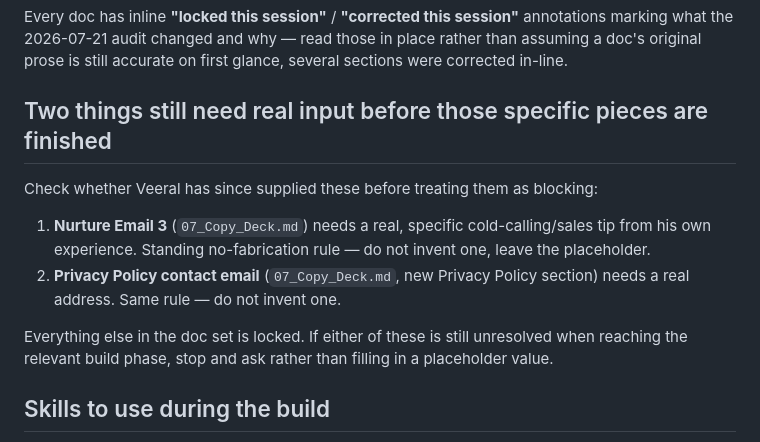
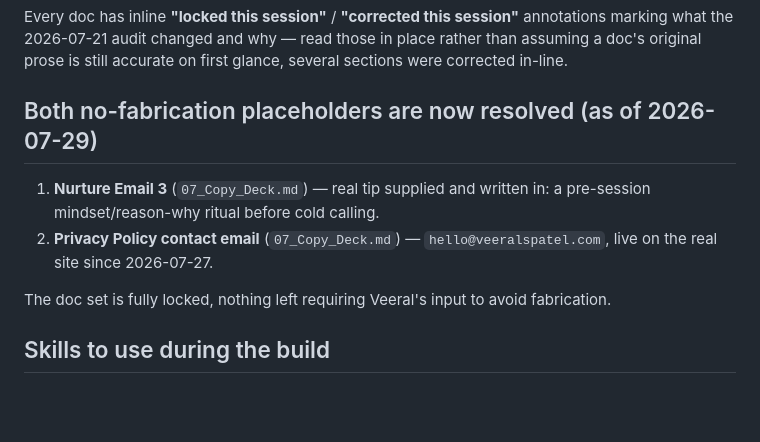
Before and after one commit to veeralspatel/debrief-website, a Markdown page: docs/CLAUDE.md, the part around the change. Rendered like a GitHub page; blank space fills up the shorter version.

```diff
--- a/docs/CLAUDE.md
+++ b/docs/CLAUDE.md
@@ -38,17 +38,14 @@ Every doc has inline **"locked this session"** / **"corrected this session"** an
 what the 2026-07-21 audit changed and why — read those in place rather than assuming a doc's
 original prose is still accurate on first glance, several sections were corrected in-line.
 
-## Two things still need real input before those specific pieces are finished
+## Both no-fabrication placeholders are now resolved (as of 2026-07-29)
 
-Check whether Veeral has since supplied these before treating them as blocking:
+1. **Nurture Email 3** (`07_Copy_Deck.md`) — real tip supplied and written in: a pre-session
+   mindset/reason-why ritual before cold calling.
+2. **Privacy Policy contact email** (`07_Copy_Deck.md`) — `hello@veeralspatel.com`, live on the
+   real site since 2026-07-27.
 
-1. **Nurture Email 3** (`07_Copy_Deck.md`) needs a real, specific cold-calling/sales tip from his
-   own experience. Standing no-fabrication rule — do not invent one, leave the placeholder.
-2. **Privacy Policy contact email** (`07_Copy_Deck.md`, new Privacy Policy section) needs a real
-   address. Same rule — do not invent one.
-
-Everything else in the doc set is locked. If either of these is still unresolved when reaching the
-relevant build phase, stop and ask rather than filling in a placeholder value.
+The doc set is fully locked, nothing left requiring Veeral's input to avoid fabrication.
 
 ## Skills to use during the build
 
```
Also changed, not shown: CLAUDE.md (+7 -4 lines), docs/07_Copy_Deck.md (+24 -12 lines).
